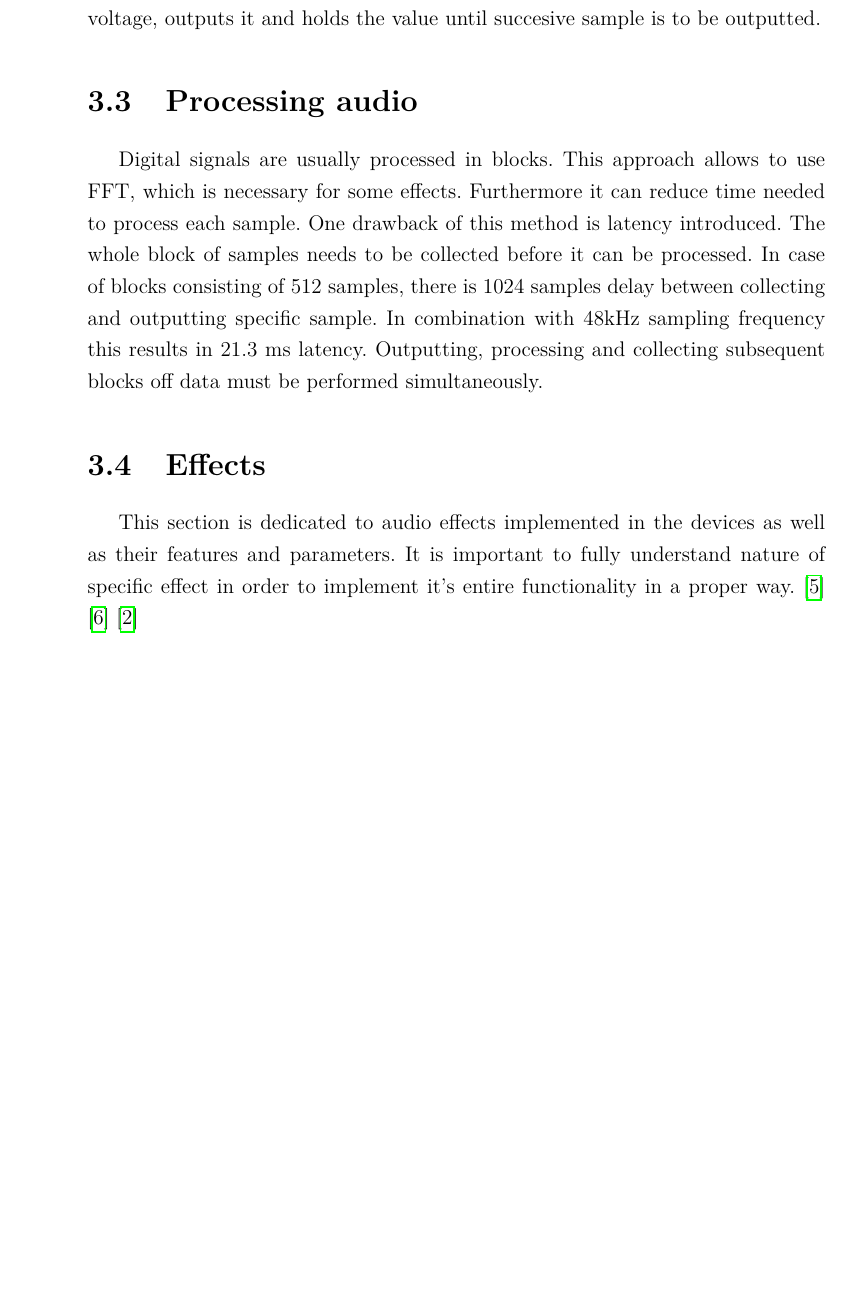
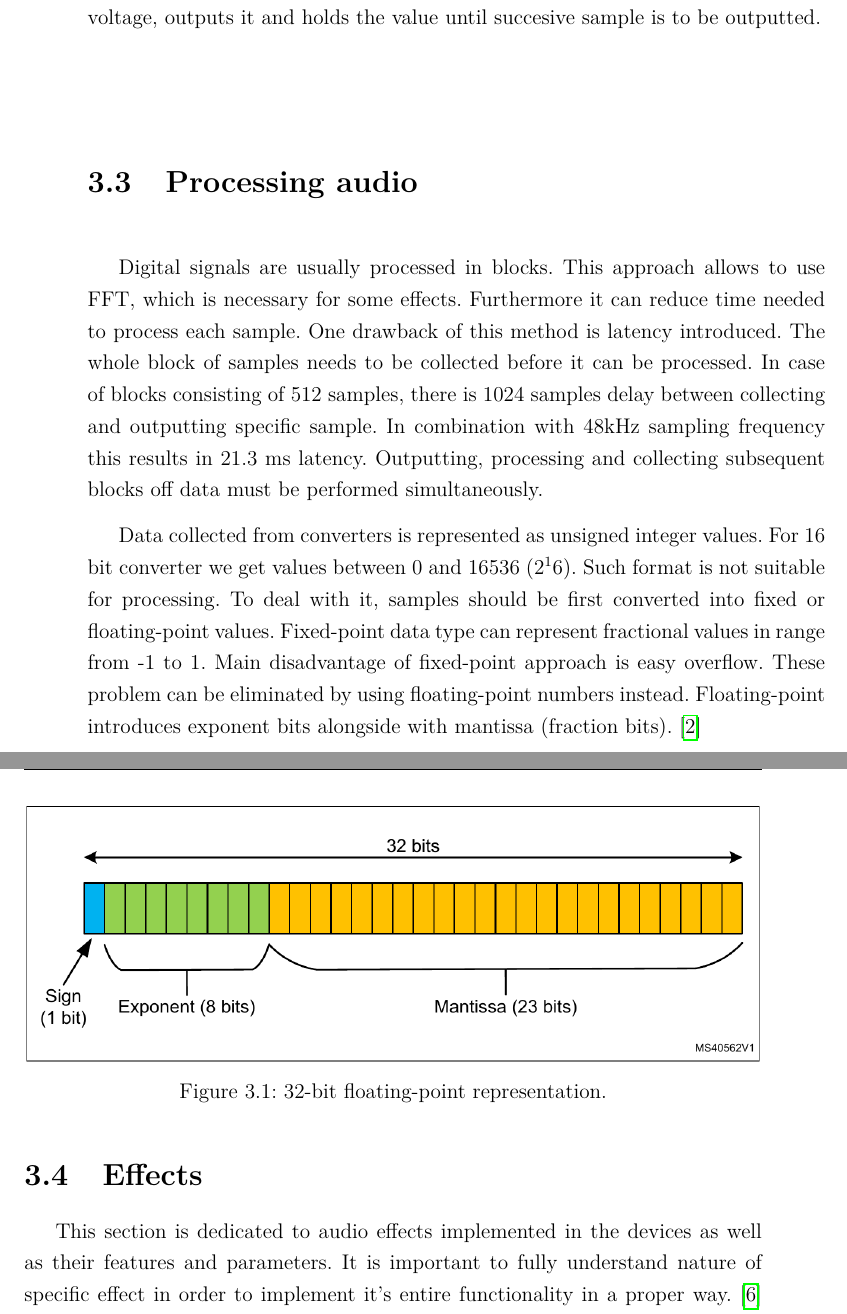
Before and after one commit to LongerHV/Final_project, a LaTeX thesis (stm32.tex): part of page 10 of 47 before the commit and two parts of pages 10 and 11 of 50 after it, the two joined at a grey line, cut so that both start at the same text, the shorter picture padded with empty space. Compiled offline with pdfLaTeX.

Commit message:
Topic analysis fixed vs float

```diff
--- a/stm32.tex
+++ b/stm32.tex
@@ -42,6 +42,8 @@
 	commentstyle=\color{gray}
 }
 
+% Helps when line is to wide and can't be broken properly
+\setlength{\emergencystretch}{10pt}
 %%%%%%%%%
 
 
@@ -54,6 +56,7 @@
 \fancyhead[LO]{\nouppercase{\it\rightmark}}
 \fancyhead[RE]{\nouppercase{\it\leftmark}}
 \fancyhead[LE,RO]{\it\thepage}
+\setlength{\headheight}{15pt}% at least 14.49998pt
 
 
 \fancypagestyle{onlyPageNumbers}{%
@@ -163,6 +166,9 @@ texcl=true, % wylacza tryb verbatim w komentarzach jednolinijkowych
 \newcommand{\Polsl}{Silesian University of Technology}
 \newcommand{\Faculty}{Faculty of Automatic Control, Electronics and Computer Science}
 
+
+% Deals with some compatibility warning
+\pgfplotsset{compat=1.16}
 
 \begin{document}
 
@@ -331,6 +337,23 @@ there is 1024 samples delay between collecting and outputting specific sample.
 In combination with 48kHz sampling frequency this results in 21.3 ms latency.
 Outputting, processing and collecting subsequent blocks off data
 must be performed simultaneously.
+
+Data collected from converters is represented as unsigned integer values.
+For 16 bit converter we get values between 0 and 16536 (\(2^16\)).
+Such format is not suitable for processing.
+To deal with it, samples should be first converted into fixed or floating-point values.
+Fixed-point data type can represent fractional values in range from -1 to 1.
+Main disadvantage of fixed-point approach is easy overflow.
+These problem can be eliminated by using floating-point numbers instead.
+Floating-point introduces exponent bits alongside with mantissa (fraction bits).
+\cite{ST:DSP}
+
+\begin{figure}[H]
+    \centering
+    \includegraphics[width=\textwidth]{images/float}
+    \caption{32-bit floating-point representation.}
+    \label{fig:Float}
+\end{figure}
 
 \section{Effects}
 This section is dedicated to audio effects implemented in the devices
```
Also changed, not shown: thebibliography.bib (+8 -0 lines), images/float.png (added), stm32.tex (2 more changed lines), 1 other file.
